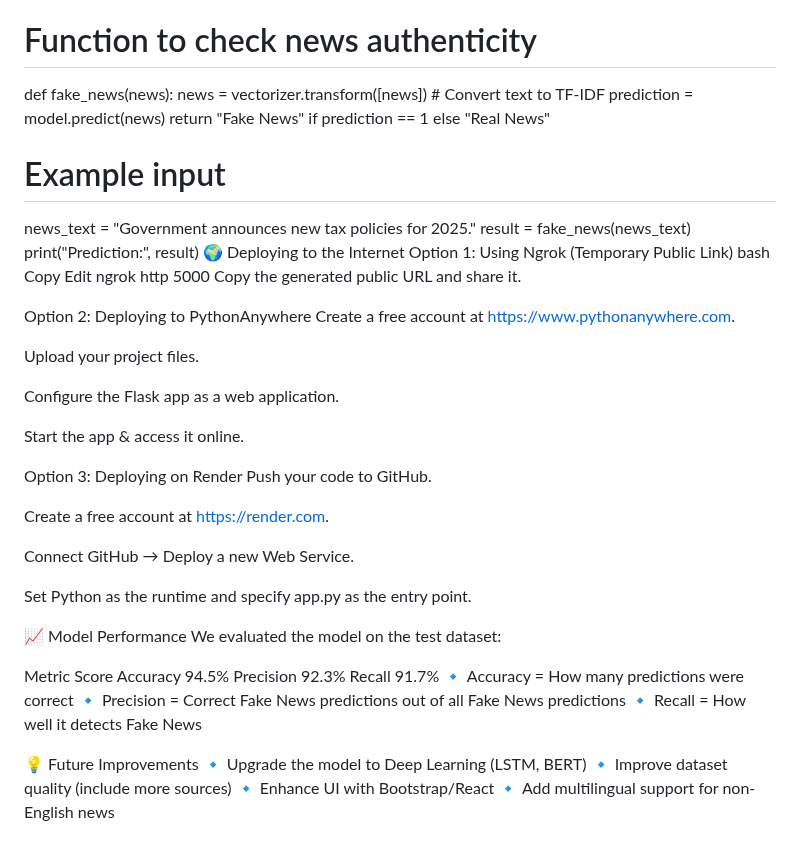
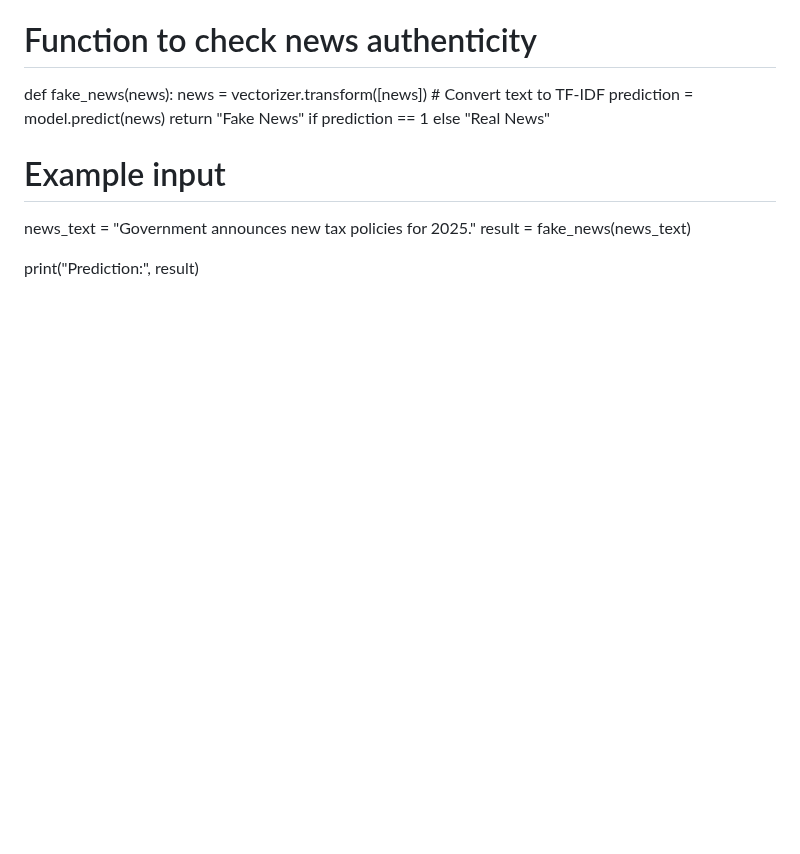
Before and after one commit to Anibrata-Ghatak/Fake_news_detection, a Markdown page: README.md, the part around the change. Rendered like a GitHub page; blank space fills up the shorter version.

```diff
--- a/README.md
+++ b/README.md
@@ -125,46 +125,5 @@ def fake_news(news):
 # Example input
 news_text = "Government announces new tax policies for 2025."
 result = fake_news(news_text)
+
 print("Prediction:", result)
-🌍 Deploying to the Internet
-Option 1: Using Ngrok (Temporary Public Link)
-bash
-Copy
-Edit
-ngrok http 5000
-Copy the generated public URL and share it.
-
-Option 2: Deploying to PythonAnywhere
-Create a free account at https://www.pythonanywhere.com.
-
-Upload your project files.
-
-Configure the Flask app as a web application.
-
-Start the app & access it online.
-
-Option 3: Deploying on Render
-Push your code to GitHub.
-
-Create a free account at https://render.com.
-
-Connect GitHub → Deploy a new Web Service.
-
-Set Python as the runtime and specify app.py as the entry point.
-
-📈 Model Performance
-We evaluated the model on the test dataset:
-
-Metric	Score
-Accuracy	94.5%
-Precision	92.3%
-Recall	91.7%
-🔹 Accuracy = How many predictions were correct
-🔹 Precision = Correct Fake News predictions out of all Fake News predictions
-🔹 Recall = How well it detects Fake News
-
-💡 Future Improvements
-🔹 Upgrade the model to Deep Learning (LSTM, BERT)
-🔹 Improve dataset quality (include more sources)
-🔹 Enhance UI with Bootstrap/React
-🔹 Add multilingual support for non-English news
```
